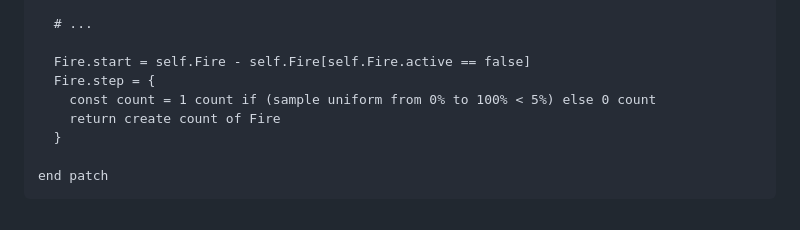
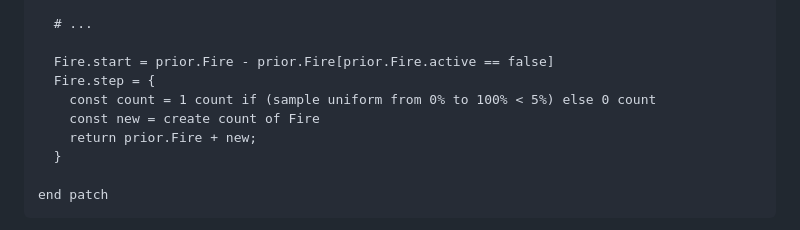
Before and after one commit to SchmidtDSE/josh, a Markdown page: README.md, the part around the change. Drawn GitHub-style.

Commit message:
Fix fire example.

```diff
--- a/README.md
+++ b/README.md
@@ -1156,10 +1156,11 @@ start patch Default
 
   # ...
 
-  Fire.start = self.Fire - self.Fire[self.Fire.active == false]
+  Fire.start = prior.Fire - prior.Fire[prior.Fire.active == false]
   Fire.step = {
     const count = 1 count if (sample uniform from 0% to 100% < 5%) else 0 count
-    return create count of Fire
+    const new = create count of Fire
+    return prior.Fire + new;
   }
 
 end patch
```
